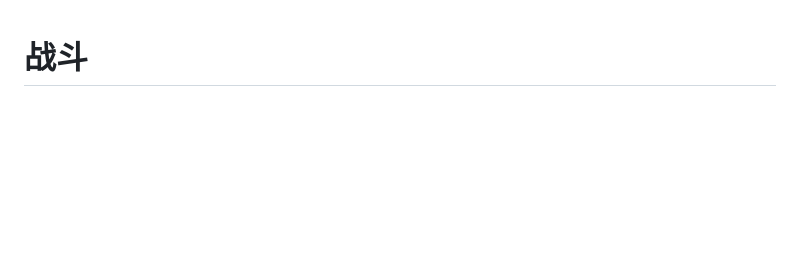
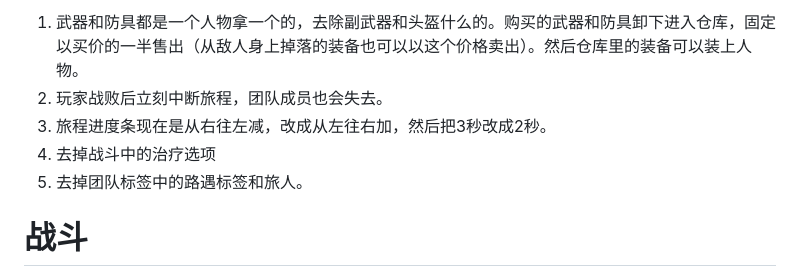
Before and after one commit to reRobut/merchant, a Markdown page: README.md, the part around the change. GitHub-like rendering; blank space fills up the shorter version.

Commit message:
Revise gameplay rules and mechanics in README
Updated gameplay mechanics and rules in README.

```diff
--- a/README.md
+++ b/README.md
@@ -1,4 +1,8 @@
-
+1. 武器和防具都是一个人物拿一个的，去除副武器和头盔什么的。购买的武器和防具卸下进入仓库，固定以买价的一半售出（从敌人身上掉落的装备也可以以这个价格卖出）。然后仓库里的装备可以装上人物。
+2. 玩家战败后立刻中断旅程，团队成员也会失去。
+3. 旅程进度条现在是从右往左减，改成从左往右加，然后把3秒改成2秒。
+4. 去掉战斗中的治疗选项
+5. 去掉团队标签中的路遇标签和旅人。
 
 
 # 战斗
```
